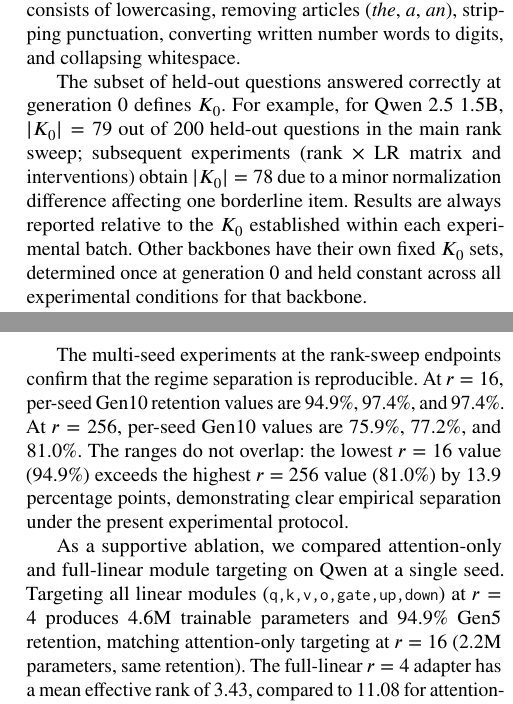
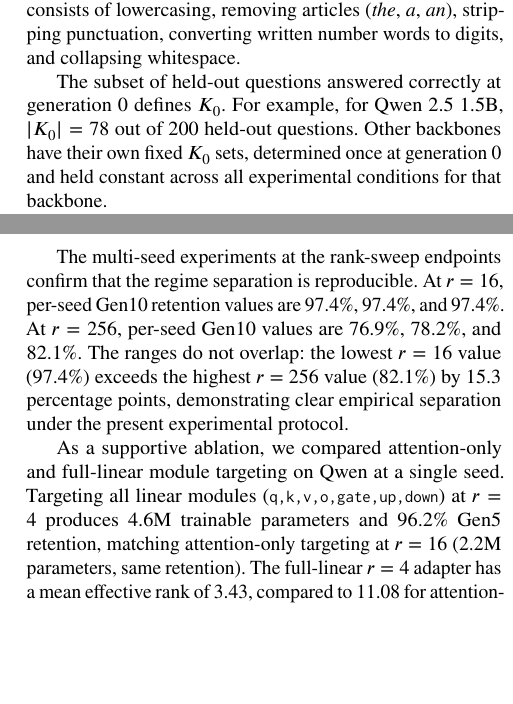
Before and after one commit to Jazancort/llm-knowledge-collapse-experiments, a LaTeX paper (paper/cas-dc-template.tex): two parts of the columns of pages 6 and 11 of 22, joined at a grey line, cut so that both start at the same text, the shorter picture padded with empty space. Compiled offline with pdfLaTeX.

Commit message:
fix: unify all results to K0=78, remove dual-K0 explanation
- Recalculated rank sweep table from all_results using canonical K0=78
- Updated: r=4 97.4%, r=16 97.4% (N=3), r=32 96.2%, r=64 92.3%,
  r=128 89.7%, r=256 79.1% (N=3, per-seed: 76.9, 78.2, 82.1)
- Updated per-seed separation: 97.4 vs 82.1 = 15.3pp
- Updated ablation: 96.2% (was 94.9%)
- Updated distributional section: r=128 bounded at 89.7%
- Updated Abstract: 'above 88%' -> 'near 90%'
- Removed verbose K0 explanation from Methodology
- All tables now consistently use K0=78 throughout

```diff
--- a/paper/cas-dc-template.tex
+++ b/paper/cas-dc-template.tex
@@ -509,13 +509,10 @@ Normalization consists of lowercasing, removing articles
 written number words to digits, and collapsing whitespace.
 
 The subset of held-out questions answered correctly at generation~0 defines
-$K_0$. For example, for Qwen~2.5~1.5B, $|K_0|=79$ out of 200 held-out
-questions in the main rank sweep; subsequent experiments (rank $\times$ LR
-matrix and interventions) obtain $|K_0|=78$ due to a minor normalization
-difference affecting one borderline item. Results are always reported relative
-to the $K_0$ established within each experimental batch. Other backbones have
-their own fixed $K_0$ sets, determined once at generation~0 and held constant
-across all experimental conditions for that backbone.
+$K_0$. For example, for Qwen~2.5~1.5B, $|K_0|=78$ out of 200 held-out
+questions. Other backbones have their own fixed $K_0$ sets, determined once at
+generation~0 and held constant across all experimental conditions for that
+backbone.
 
 At each subsequent generation~$t$, only the corresponding $K_0$ items are used
 to compute retention:
@@ -1002,15 +999,15 @@ effective updates.
 
 The multi-seed experiments at the rank-sweep endpoints confirm that the regime
 separation is reproducible. At $r=16$, per-seed Gen10 retention values are
-94.9\%, 97.4\%, and 97.4\%. At $r=256$, per-seed Gen10 values are 75.9\%,
-77.2\%, and 81.0\%. The ranges do not overlap: the lowest $r=16$ value (94.9\%)
-exceeds the highest $r=256$ value (81.0\%) by 13.9 percentage points,
+97.4\%, 97.4\%, and 97.4\%. At $r=256$, per-seed Gen10 values are 76.9\%,
+78.2\%, and 82.1\%. The ranges do not overlap: the lowest $r=16$ value (97.4\%)
+exceeds the highest $r=256$ value (82.1\%) by 15.3 percentage points,
 demonstrating clear empirical separation under the present experimental protocol.
 
 As a supportive ablation, we compared attention-only and full-linear module
 targeting on Qwen at a single seed. Targeting all linear modules
 (\texttt{q,k,v,o,gate,up,down}) at $r=4$ produces 4.6M trainable parameters and
-94.9\% Gen5 retention, matching attention-only targeting at $r=16$ (2.2M
+96.2\% Gen5 retention, matching attention-only targeting at $r=16$ (2.2M
 parameters, same retention). The full-linear $r=4$ adapter has a mean effective
 rank of 3.43, compared to 11.08 for attention-only $r=16$. This preliminary
 observation is consistent with effective update capacity, rather than module
```
Also changed, not shown: paper/cas-dc-template.tex (30 more changed lines).
